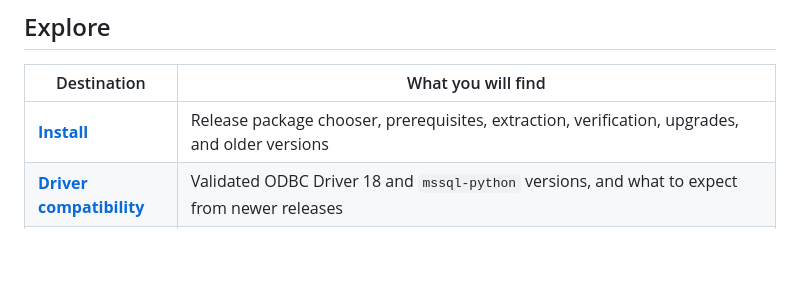
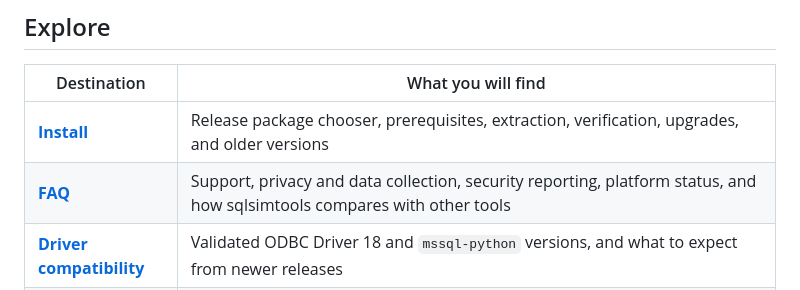
Before and after one commit to microsoft/sqlsimtools, a Markdown page: README.md, the part around the change. GitHub-like rendering; blank space fills up the shorter version.

```diff
--- a/README.md
+++ b/README.md
@@ -138,6 +138,7 @@ between the release-overlay, marketplace plugin, and portable skill paths.
 | Destination | What you will find |
 | --- | --- |
 | **[Install](INSTALL.md)** | Release package chooser, prerequisites, extraction, verification, upgrades, and older versions |
+| **[FAQ](FAQ.md)** | Support, privacy and data collection, security reporting, platform status, and how sqlsimtools compares with other tools |
 | **[Driver compatibility](DRIVER-COMPATIBILITY.md)** | Validated ODBC Driver 18 and `mssql-python` versions, and what to expect from newer releases |
 | **[Build from source](BUILDING.md)** | Supported build scripts, local release-shaped output, RC validation, and version publication |
 | **[Use with agents](USING-WITH-AGENTS.md)** | Release-embedded skills, Agent Plugins, portable `AGENTS.md`, and the Workload Builder |
```
Also changed, not shown: FAQ.md (added, +219 -0 lines).
